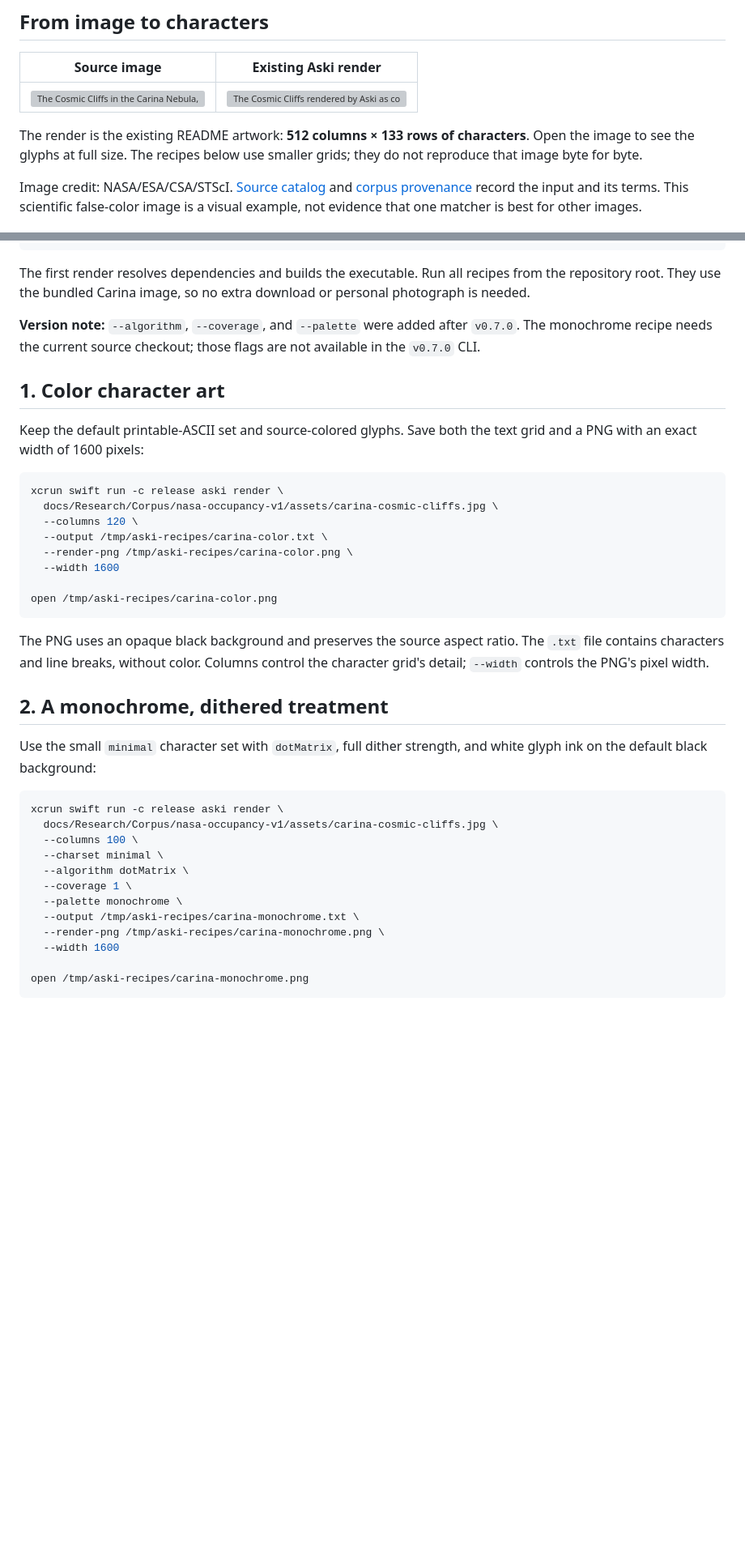
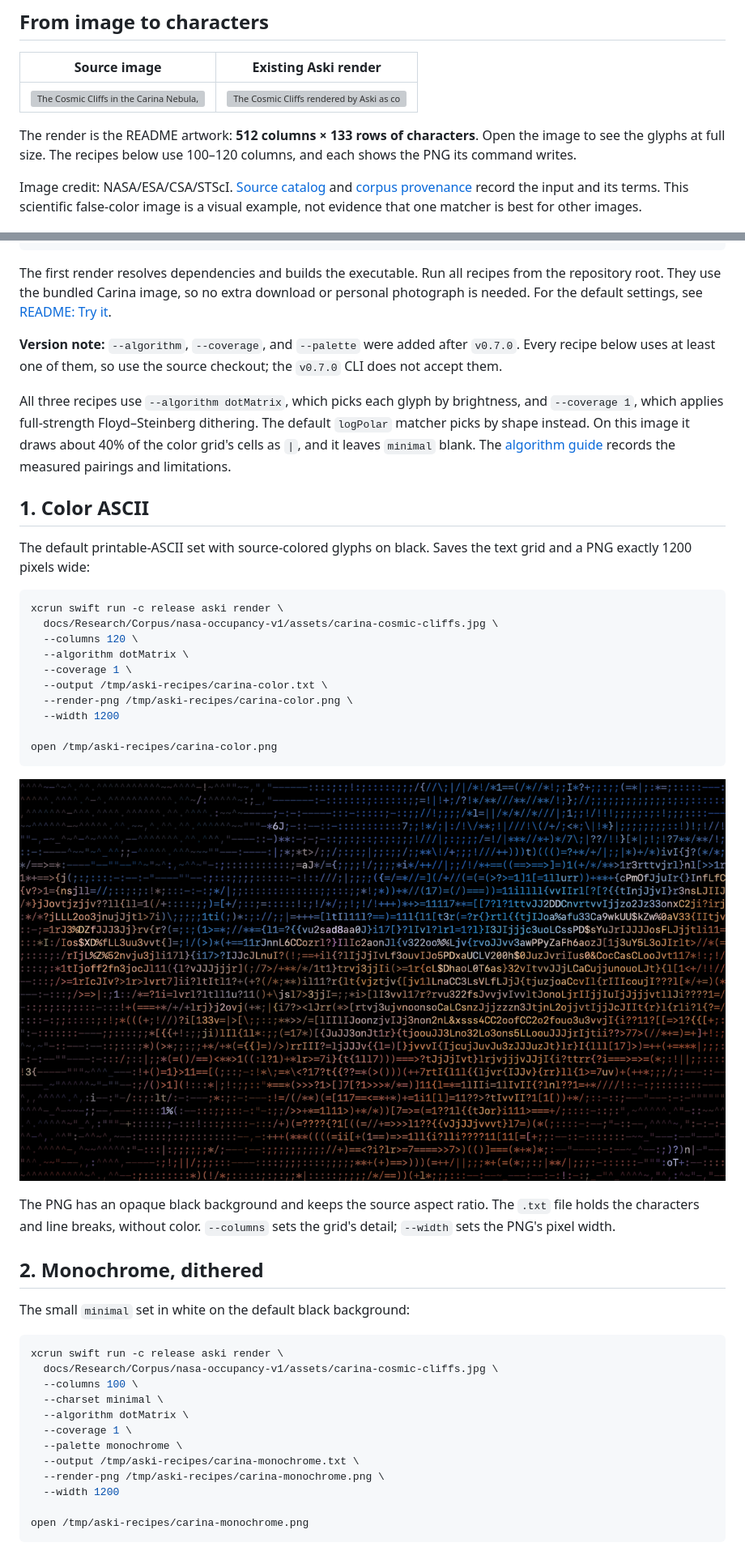
Before and after one commit to BigCactusLabs/Aski, a Markdown page: docs/guides/character-art-recipes.md, 2 parts joined by grey strips. Shown at 81% size. Drawn GitHub-style; pictures changed too: docs/assets/recipes/carina-color.png (added); blank space fills up the shorter version; grey boxes are pictures that could not be loaded.

````diff
--- a/docs/guides/character-art-recipes.md
+++ b/docs/guides/character-art-recipes.md
@@ -9,9 +9,9 @@ recipes use Aski's macOS CLI; the same conversion engine is available as a Swift
 | --- | --- |
 | ![The Cosmic Cliffs in the Carina Nebula, before conversion](../Research/Corpus/nasa-occupancy-v1/assets/carina-cosmic-cliffs.jpg) | ![The Cosmic Cliffs rendered by Aski as colored character art](../assets/hero-carina-512.png) |
 
-The render is the existing README artwork: **512 columns × 133 rows of characters**.
-Open the image to see the glyphs at full size. The recipes below use smaller grids;
-they do not reproduce that image byte for byte.
+The render is the README artwork: **512 columns × 133 rows of characters**. Open the
+image to see the glyphs at full size. The recipes below use 100–120 columns, and each
+shows the PNG its command writes.
 
 Image credit: NASA/ESA/CSA/STScI. [Source catalog](https://images.nasa.gov/details/carina_nebula)
 and [corpus provenance](../Research/Corpus/nasa-occupancy-v1/PROVENANCE.md) record the
@@ -32,36 +32,47 @@ mkdir -p /tmp/aski-recipes
 
 The first render resolves dependencies and builds the executable. Run all recipes
 from the repository root. They use the bundled Carina image, so no extra download
-or personal photograph is needed.
+or personal photograph is needed. For the default settings, see
+[README: Try it](../../README.md#try-it).
 
 **Version note:** `--algorithm`, `--coverage`, and `--palette` were added after
-`v0.7.0`. The monochrome recipe needs the current source checkout; those flags are
-not available in the `v0.7.0` CLI.
+`v0.7.0`. Every recipe below uses at least one of them, so use the source checkout;
+the `v0.7.0` CLI does not accept them.
 
-## 1. Color character art
+All three recipes use `--algorithm dotMatrix`, which picks each glyph by brightness,
+and `--coverage 1`, which applies full-strength Floyd–Steinberg dithering. The default
+`logPolar` matcher picks by shape instead. On this image it draws about 40% of the color
+grid's cells as `|`, and it leaves `minimal` blank. The
+[algorithm guide](../../Sources/Aski/Aski.docc/Algorithms.md) records the measured
+pairings and limitations.
 
-Keep the default printable-ASCII set and source-colored glyphs. Save both the text
-grid and a PNG with an exact width of 1600 pixels:
+## 1. Color ASCII
+
+The default printable-ASCII set with source-colored glyphs on black. Saves the text
+grid and a PNG exactly 1200 pixels wide:
 
 ```bash
 xcrun swift run -c release aski render \
   docs/Research/Corpus/nasa-occupancy-v1/assets/carina-cosmic-cliffs.jpg \
   --columns 120 \
+  --algorithm dotMatrix \
+  --coverage 1 \
   --output /tmp/aski-recipes/carina-color.txt \
   --render-png /tmp/aski-recipes/carina-color.png \
-  --width 1600
+  --width 1200
 
 open /tmp/aski-recipes/carina-color.png
 ```
 
-The PNG uses an opaque black background and preserves the source aspect ratio.
-The `.txt` file contains characters and line breaks, without color. Columns control
-the character grid's detail; `--width` controls the PNG's pixel width.
+![Color ASCII render of the Cosmic Cliffs: source-colored punctuation, digits and letters on black](../assets/recipes/carina-color.png)
 
-## 2. A monochrome, dithered treatment
+The PNG has an opaque black background and keeps the source aspect ratio. The `.txt`
+file holds the characters and line breaks, without color. `--columns` sets the grid's
+detail; `--width` sets the PNG's pixel width.
 
-Use the small `minimal` character set with `dotMatrix`, full dither strength, and
-white glyph ink on the default black background:
+## 2. Monochrome, dithered
+
+The small `minimal` set in white on the default black background:
 
 ```bash
 xcrun swift run -c release aski render \
@@ -73,7 +84,7 @@ xcrun swift run -c release aski render \
   --palette monochrome \
   --output /tmp/aski-recipes/carina-monochrome.txt \
   --render-png /tmp/aski-recipes/carina-monochrome.png \
-  --width 1600
+  --width 1200
 
 open /tmp/aski-recipes/carina-monochrome.png
 ```
````
Also changed, not shown: other parts of docs/guides/character-art-recipes.md (+22 -22 lines), README.md (+1 -3 lines), docs/assets/recipes/carina-braille.png (added), docs/assets/recipes/carina-monochrome.png (added), 1 other file.
